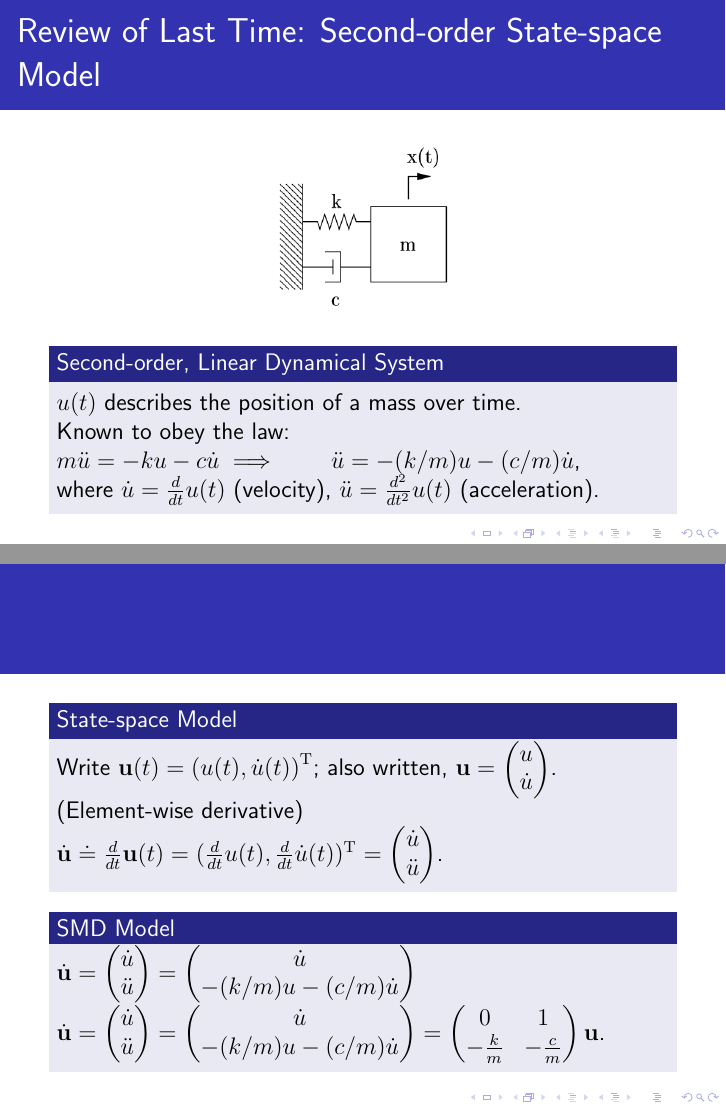
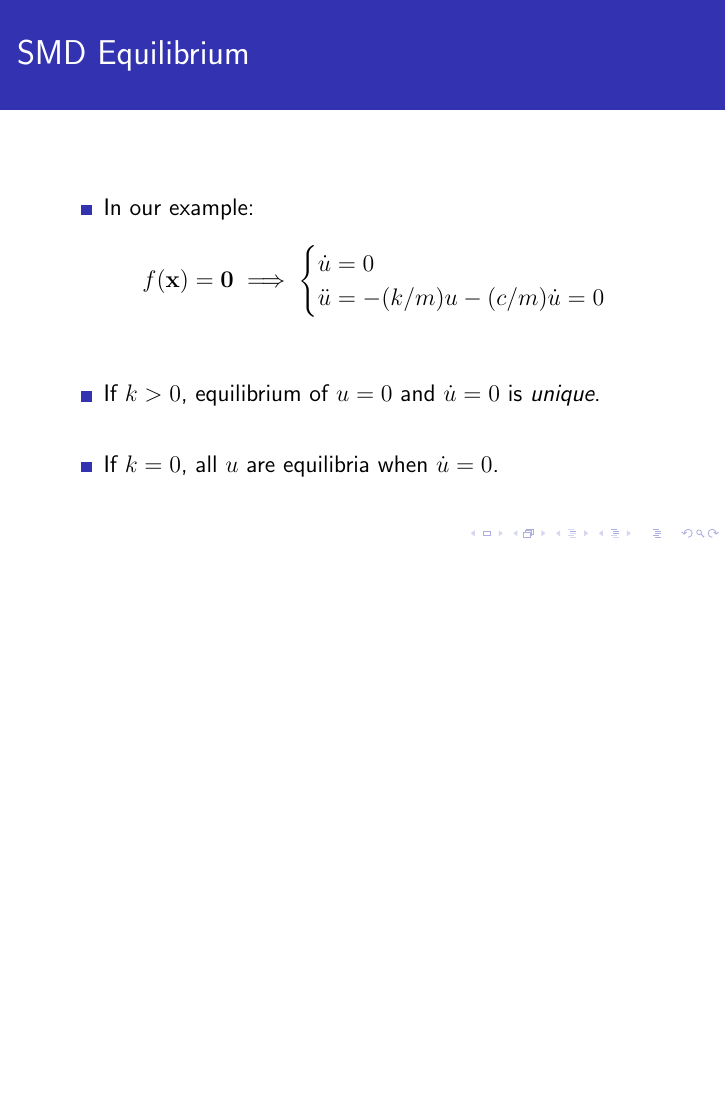
Before and after one commit to kyletreleaven/setiptah, LaTeX slides (slides.tex): pages 31 and 32 of 41 before the commit and page 34 of 41 after it, the two joined at a grey line, the shorter picture padded with empty space. Compiled offline with pdfLaTeX.

Commit message:
more state-space

```diff
--- a/slides.tex
+++ b/slides.tex
@@ -768,71 +852,6 @@ Proof that the bottom equilibrium is stable i.s.L.; but \emph{not} attractive
 
 
 
-\begin{frame}
-\frametitle{Review of Last Time: Second-order State-space Model}
-
-\begin{center}
-\includegraphics[width=.3\linewidth]{pic/spring-mass-damper.png}
-\end{center}
-
-\begin{block}{Second-order, Linear Dynamical System}
-$u(t)$ describes the position of a mass over time.
-
-Known to obey the law:
-$m \ddot u = -k u - c \dot u
-	\implies\qquad
-	\ddot u = -(k/m) u - (c/m) \dot u$,
-
-where $\dot u = \timederiv u(t)$ (velocity), $\ddot u = \frac{d^2}{dt^2} u(t)$ (acceleration).
-\end{block}
-
-\end{frame}
-
-
-
-
-
-
-\begin{frame}
-\begin{block}{State-space Model}
-Write
-$\vecu(t) = \left( u(t), \dot u(t) \right)^\xpose$;
-also written,
-$\vecu = \begin{pmatrix} u \\ \dot u \end{pmatrix}$.
-
-(Element-wise derivative)
-
-$\dot\vecu
-	\doteq \timederiv \vecu(t)
-	= ( \timederiv u(t), \timederiv \dot u(t) )^\xpose
-	= \begin{pmatrix}
-		\dot u \\
-		\ddot u
-	\end{pmatrix}$.
-
-\end{block}
-
-\begin{block}{SMD Model}
-$\dot \vecu
-	= \begin{pmatrix} \dot u \\ \ddot u \end{pmatrix}
-	= \begin{pmatrix}
-		\dot u \\
-		-(k/m) u - (c/m) \dot u
-		\end{pmatrix}$
-
-$\dot \vecu
-	= \begin{pmatrix} \dot u \\ \ddot u \end{pmatrix}
-	= \begin{pmatrix}
-		\dot u \\
-		-(k/m) u - (c/m) \dot u
-		\end{pmatrix}
-	= \begin{pmatrix} 0 & 1 \\ -\frac{k}{m} & -\frac{c}{m} \end{pmatrix}
-	\vecu$.
-
-\end{block}
-
-\end{frame}
-
 
 \begin{frame}
 \frametitle{SMD Equilibrium}
```
Also changed, not shown: slides.tex (119 more changed lines).
